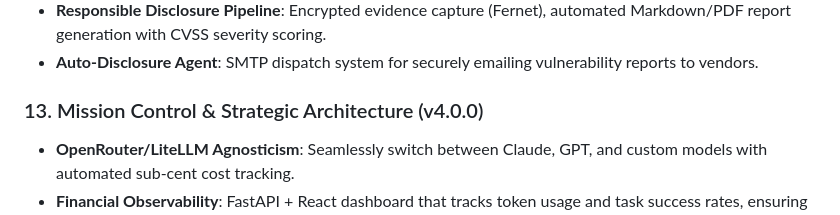
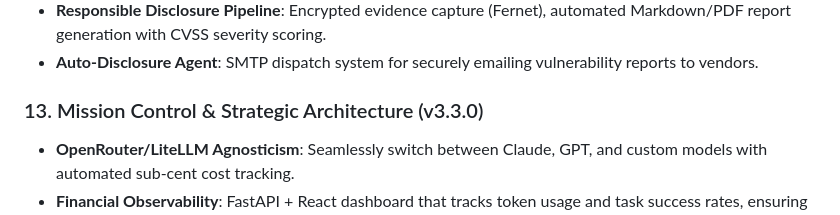
Before and after one commit to webspoilt/omniclaw, a Markdown page: README.md, the part around the change. GitHub-like rendering.

```diff
--- a/README.md
+++ b/README.md
@@ -133,7 +133,7 @@
 - **Responsible Disclosure Pipeline**: Encrypted evidence capture (Fernet), automated Markdown/PDF report generation with CVSS severity scoring.
 - **Auto-Disclosure Agent**: SMTP dispatch system for securely emailing vulnerability reports to vendors.
 
-### 13. Mission Control & Strategic Architecture (v4.0.0)
+### 13. Mission Control & Strategic Architecture (v3.3.0)
 - **OpenRouter/LiteLLM Agnosticism**: Seamlessly switch between Claude, GPT, and custom models with automated sub-cent cost tracking.
 - **Financial Observability**: FastAPI + React dashboard that tracks token usage and task success rates, ensuring the agent doesn't overspend API credits.
 - **Peer-Reviewed Multi-Agent Workflows**: LangGraph-inspired pipelines where Architect, Coder, and Reviewer agents debate code changes autonomously.
```
Also changed, not shown: PROJECT_SUMMARY.md (+1 -1 lines).
